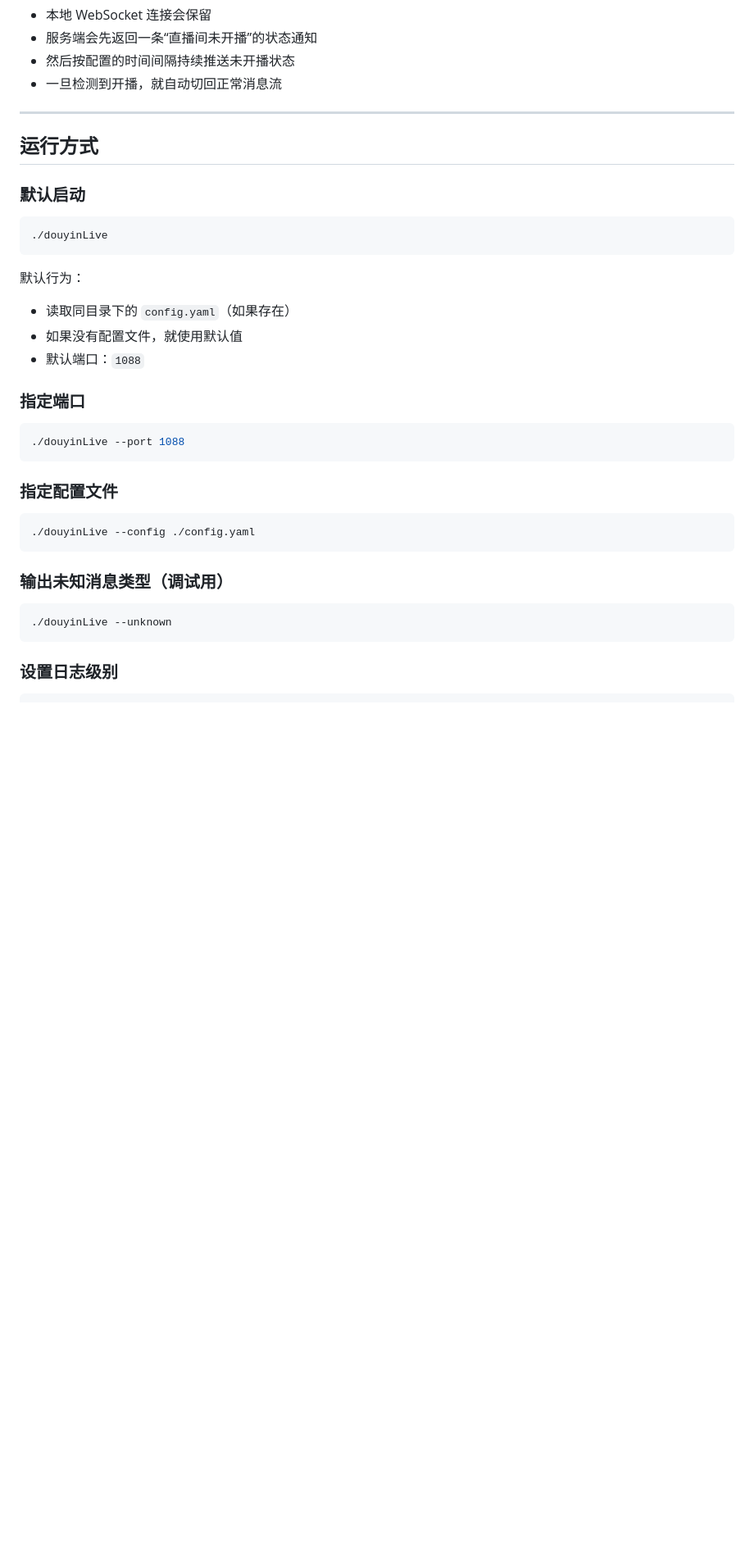
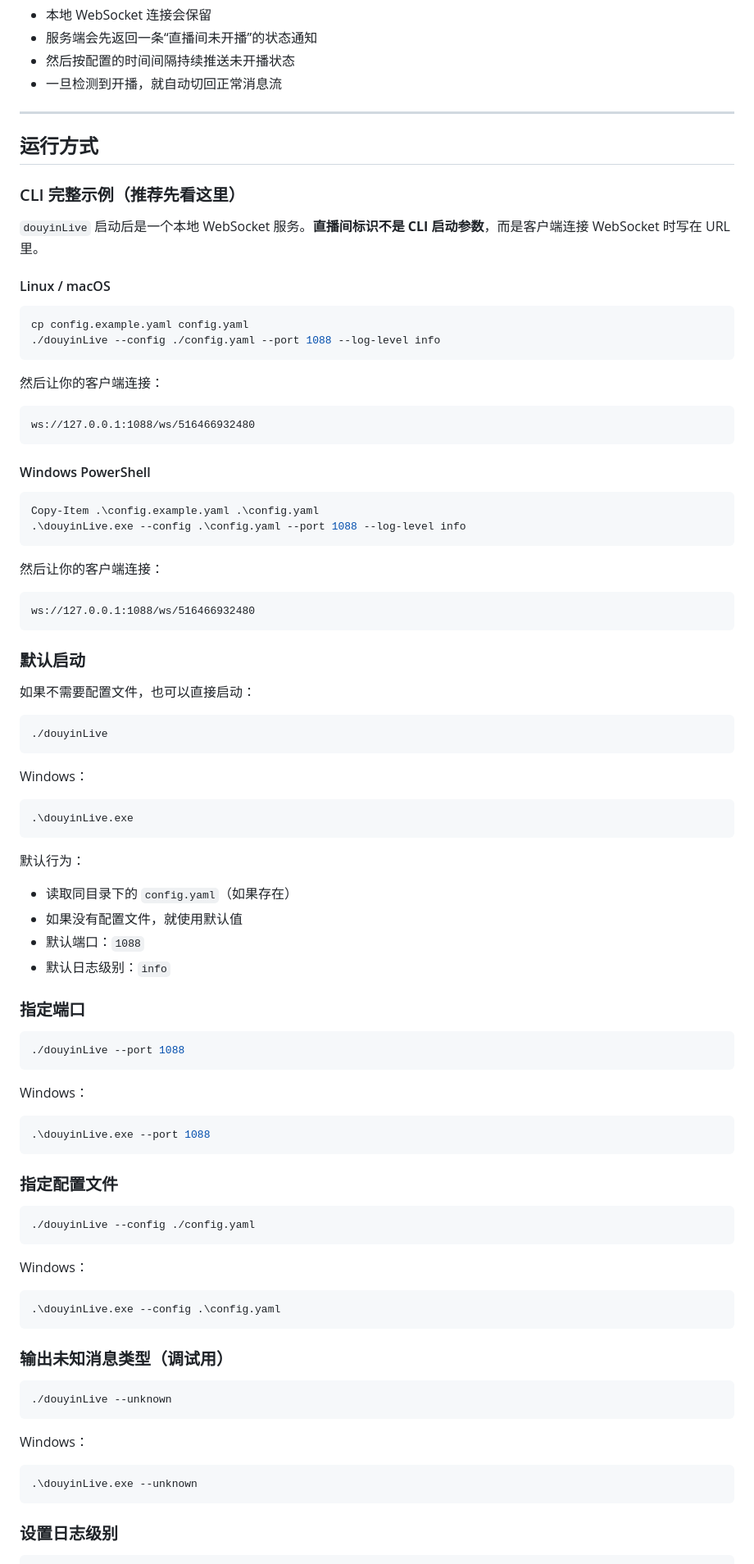
Before and after one commit to jwwsjlm/douyinLive, a Markdown page: README.md, the part around one of its changes. Shown at 82% size. Rendered like a GitHub page; blank space fills up the shorter version.

Commit message:
docs: complete cli usage examples

````diff
--- a/README.md
+++ b/README.md
@@ -311,10 +311,48 @@ https://live.douyin.com/xxxxx
 
 ## 运行方式
 
+### CLI 完整示例（推荐先看这里）
+
+`douyinLive` 启动后是一个本地 WebSocket 服务。**直播间标识不是 CLI 启动参数**，而是客户端连接 WebSocket 时写在 URL 里。
+
+#### Linux / macOS
+
+```bash
+cp config.example.yaml config.yaml
+./douyinLive --config ./config.yaml --port 1088 --log-level info
+```
+
+然后让你的客户端连接：
+
+```text
+ws://127.0.0.1:1088/ws/516466932480
+```
+
+#### Windows PowerShell
+
+```powershell
+Copy-Item .\config.example.yaml .\config.yaml
+.\douyinLive.exe --config .\config.yaml --port 1088 --log-level info
+```
+
+然后让你的客户端连接：
+
+```text
+ws://127.0.0.1:1088/ws/516466932480
+```
+
 ### 默认启动
+
+如果不需要配置文件，也可以直接启动：
 
 ```bash
 ./douyinLive
+```
+
+Windows：
+
+```powershell
+.\douyinLive.exe
 ```
 
 默认行为：
@@ -322,11 +360,18 @@ https://live.douyin.com/xxxxx
 - 读取同目录下的 `config.yaml`（如果存在）
 - 如果没有配置文件，就使用默认值
 - 默认端口：`1088`
+- 默认日志级别：`info`
 
 ### 指定端口
 
 ```bash
 ./douyinLive --port 1088
+```
+
+Windows：
+
+```powershell
+.\douyinLive.exe --port 1088
 ```
 
 ### 指定配置文件
@@ -335,10 +380,22 @@ https://live.douyin.com/xxxxx
 ./douyinLive --config ./config.yaml
 ```
 
+Windows：
+
+```powershell
+.\douyinLive.exe --config .\config.yaml
+```
+
 ### 输出未知消息类型（调试用）
 
 ```bash
 ./douyinLive --unknown
+```
+
+Windows：
+
+```powershell
+.\douyinLive.exe --unknown
 ```
 
 ### 设置日志级别
````
Also changed, not shown: other parts of README.md (+30 -1 lines).
